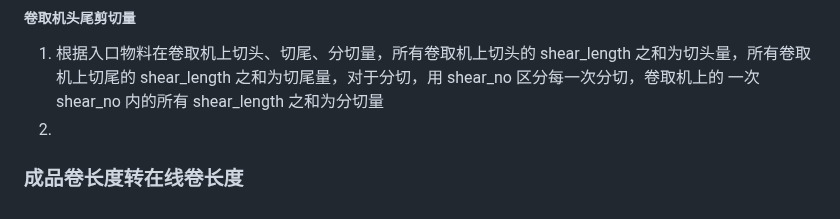
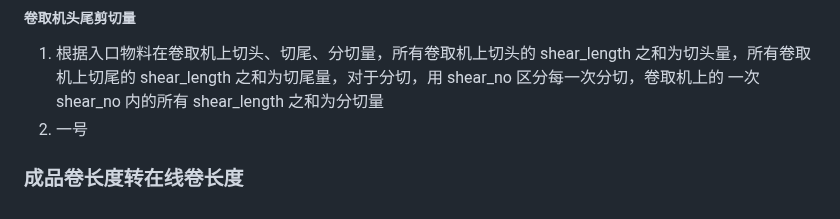
Before and after one commit to Meow-2/obsidian-next, a Markdown page: 数字钢卷/切片 2.0/数字钢卷切片接口.md, the part around the change. GitHub-like rendering.

Commit message:
Update from Sync Service

```diff
--- a/数字钢卷/切片 2.0/数字钢卷切片接口.md
+++ b/数字钢卷/切片 2.0/数字钢卷切片接口.md
@@ -73,6 +73,6 @@ mat_type = 2 时，qm_mat_cells_blood 查询结果有多条入口物料一样，
 ##### 卷取机头尾剪切量
 
 1. 根据入口物料在卷取机上切头、切尾、分切量，所有卷取机上切头的 shear_length 之和为切头量，所有卷取机上切尾的 shear_length 之和为切尾量，对于分切，用 shear_no 区分每一次分切，卷取机上的 一次 shear_no 内的所有 shear_length 之和为分切量
-2.
+2. 一号
 
 ### 成品卷长度转在线卷长度
```
